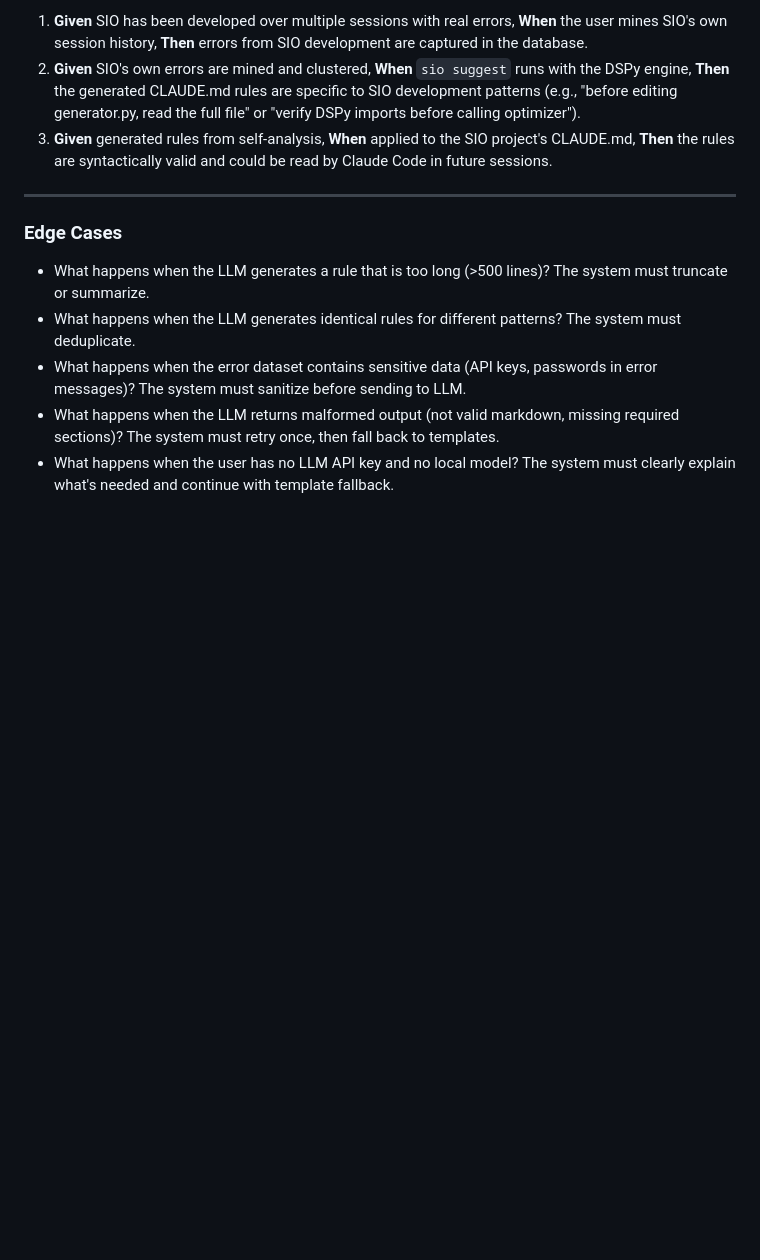
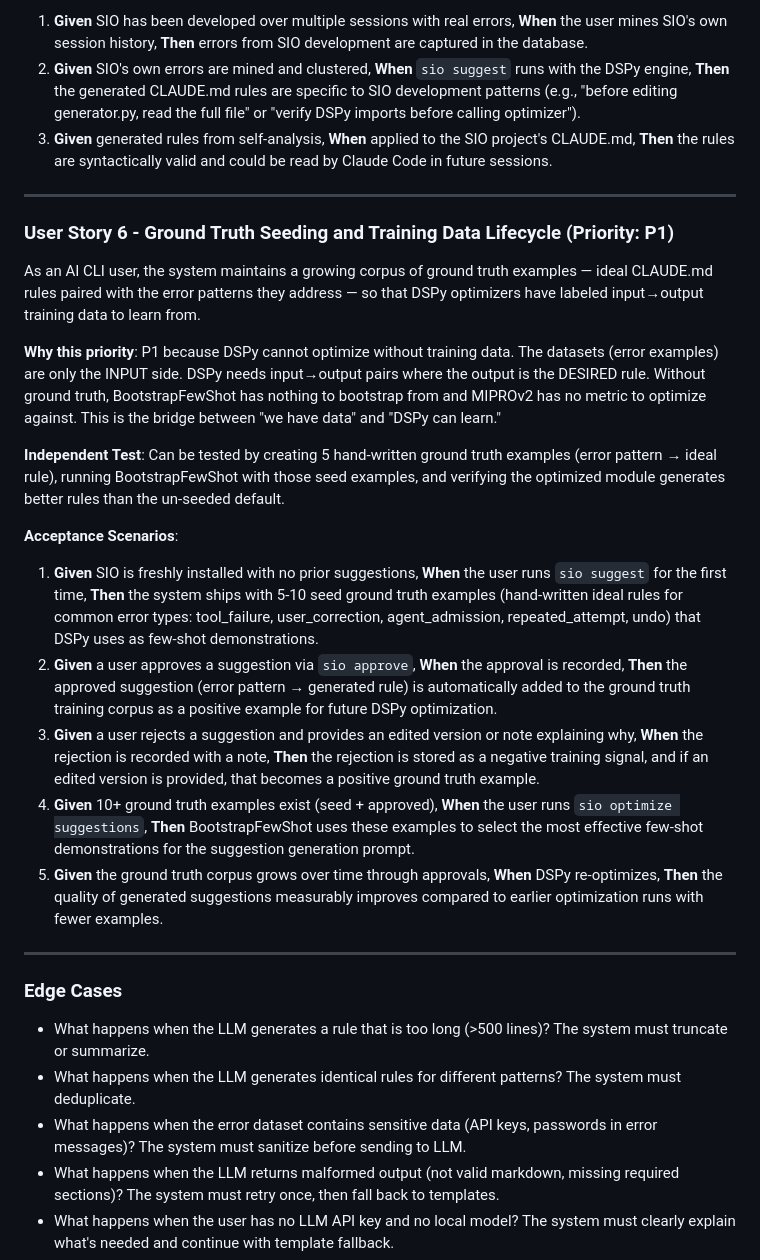
Before and after one commit to gyasis/SIO, a Markdown page: specs/003-dspy-suggestion-engine/spec.md, the part around one of its changes. Drawn GitHub-style; blank space fills up the shorter version.

Commit message:
[CHECKPOINT] Session finalized - 0/0 tasks complete
Thu Feb 26 09:02:40 UTC 2026
Generated by: dev-kid checkpoint skill

Co-Authored-By: Claude Sonnet 4.5 <noreply@anthropic.com>

```diff
--- a/specs/003-dspy-suggestion-engine/spec.md
+++ b/specs/003-dspy-suggestion-engine/spec.md
@@ -89,6 +89,24 @@ As a developer of SIO, I can point SIO at its own SpecStory/JSONL session histor
 
 ---
 
+### User Story 6 - Ground Truth Seeding and Training Data Lifecycle (Priority: P1)
+
+As an AI CLI user, the system maintains a growing corpus of ground truth examples — ideal CLAUDE.md rules paired with the error patterns they address — so that DSPy optimizers have labeled input→output training data to learn from.
+
+**Why this priority**: P1 because DSPy cannot optimize without training data. The datasets (error examples) are only the INPUT side. DSPy needs input→output pairs where the output is the DESIRED rule. Without ground truth, BootstrapFewShot has nothing to bootstrap from and MIPROv2 has no metric to optimize against. This is the bridge between "we have data" and "DSPy can learn."
+
+**Independent Test**: Can be tested by creating 5 hand-written ground truth examples (error pattern → ideal rule), running BootstrapFewShot with those seed examples, and verifying the optimized module generates better rules than the un-seeded default.
+
+**Acceptance Scenarios**:
+
+1. **Given** SIO is freshly installed with no prior suggestions, **When** the user runs `sio suggest` for the first time, **Then** the system ships with 5-10 seed ground truth examples (hand-written ideal rules for common error types: tool_failure, user_correction, agent_admission, repeated_attempt, undo) that DSPy uses as few-shot demonstrations.
+2. **Given** a user approves a suggestion via `sio approve`, **When** the approval is recorded, **Then** the approved suggestion (error pattern → generated rule) is automatically added to the ground truth training corpus as a positive example for future DSPy optimization.
+3. **Given** a user rejects a suggestion and provides an edited version or note explaining why, **When** the rejection is recorded with a note, **Then** the rejection is stored as a negative training signal, and if an edited version is provided, that becomes a positive ground truth example.
+4. **Given** 10+ ground truth examples exist (seed + approved), **When** the user runs `sio optimize suggestions`, **Then** BootstrapFewShot uses these examples to select the most effective few-shot demonstrations for the suggestion generation prompt.
+5. **Given** the ground truth corpus grows over time through approvals, **When** DSPy re-optimizes, **Then** the quality of generated suggestions measurably improves compared to earlier optimization runs with fewer examples.
+
+---
+
 ### Edge Cases
 
 - What happens when the LLM generates a rule that is too long (>500 lines)? The system must truncate or summarize.
```
Also changed, not shown: other parts of specs/003-dspy-suggestion-engine/spec.md (+9 -1 lines).
